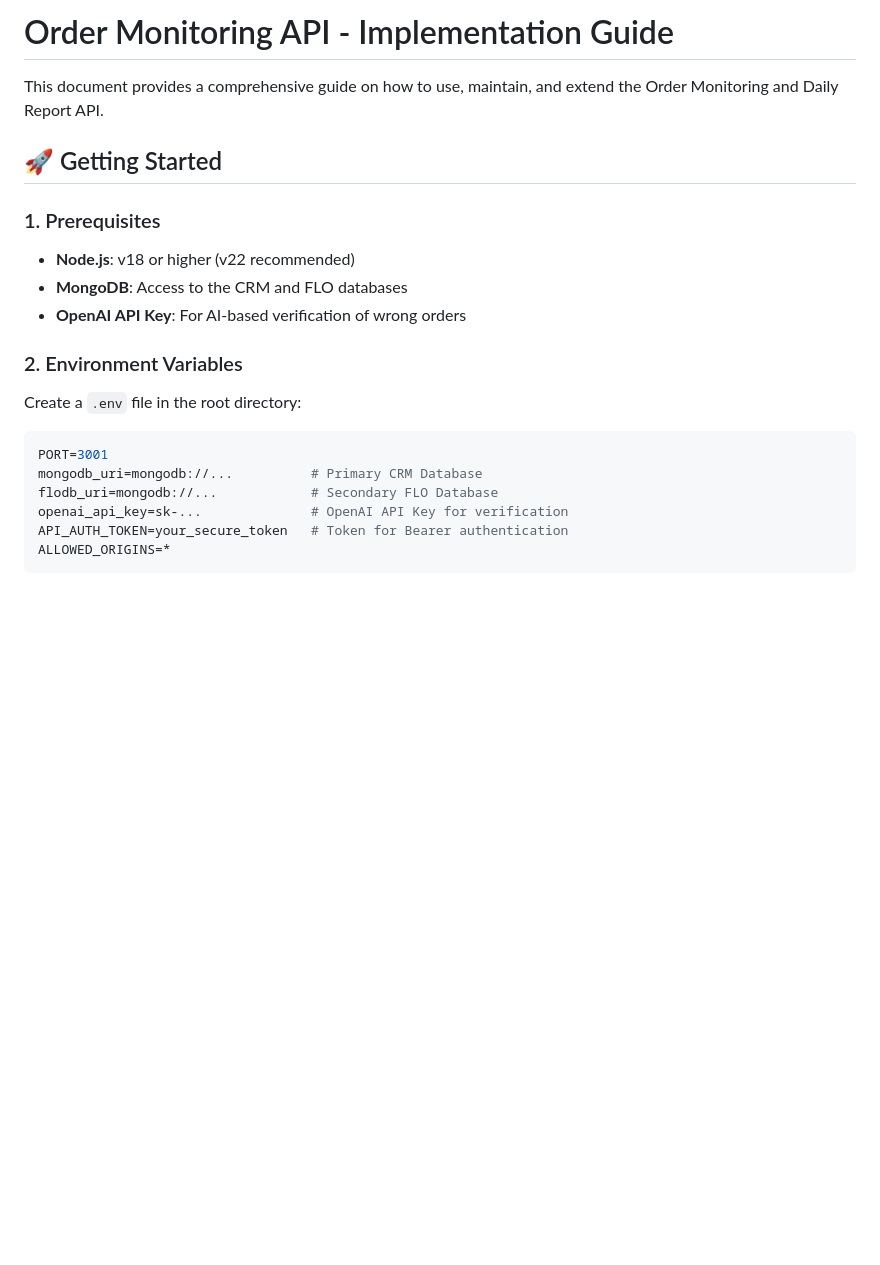
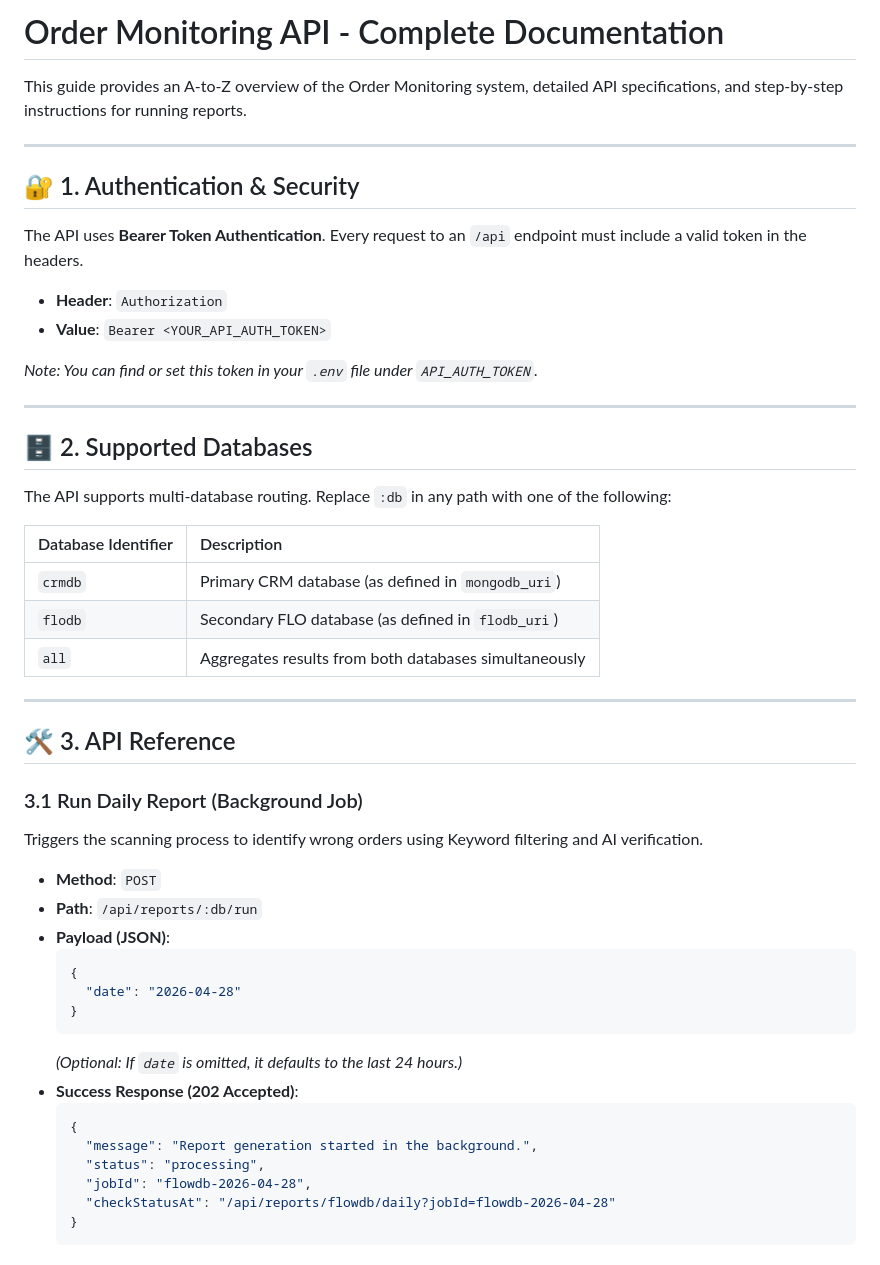
Before and after one commit to alimean69/wrong_orders_tracker, a Markdown page: guide.md, the part around one of its changes. GitHub-like rendering; blank space fills up the shorter version.

````diff
--- a/guide.md
+++ b/guide.md
@@ -1,21 +1,53 @@
-# Order Monitoring API - Implementation Guide
+# Order Monitoring API - Complete Documentation
 
-This document provides a comprehensive guide on how to use, maintain, and extend the Order Monitoring and Daily Report API.
+This guide provides an A-to-Z overview of the Order Monitoring system, detailed API specifications, and step-by-step instructions for running reports.
 
-## 🚀 Getting Started
+---
 
-### 1. Prerequisites
-- **Node.js**: v18 or higher (v22 recommended)
-- **MongoDB**: Access to the CRM and FLO databases
-- **OpenAI API Key**: For AI-based verification of wrong orders
+## 🔐 1. Authentication & Security
 
-### 2. Environment Variables
-Create a `.env` file in the root directory:
+The API uses **Bearer Token Authentication**. Every request to an `/api` endpoint must include a valid token in the headers.
 
-```env
-PORT=3001
-mongodb_uri=mongodb://...          # Primary CRM Database
-flodb_uri=mongodb://...            # Secondary FLO Database
-openai_api_key=sk-...              # OpenAI API Key for verification
-API_AUTH_TOKEN=your_secure_token   # Token for Bearer authentication
-ALLOWED_ORIGINS=*
+- **Header**: `Authorization`
+- **Value**: `Bearer <YOUR_API_AUTH_TOKEN>`
+
+*Note: You can find or set this token in your `.env` file under `API_AUTH_TOKEN`.*
+
+---
+
+## 🗄 2. Supported Databases
+
+The API supports multi-database routing. Replace `:db` in any path with one of the following:
+
+| Database Identifier | Description |
+| :--- | :--- |
+| `crmdb` | Primary CRM database (as defined in `mongodb_uri`) |
+| `flodb` | Secondary FLO database (as defined in `flodb_uri`) |
+| `all` | Aggregates results from both databases simultaneously |
+
+---
+
+## 🛠 3. API Reference
+
+### 3.1 Run Daily Report (Background Job)
+Triggers the scanning process to identify wrong orders using Keyword filtering and AI verification.
+
+- **Method**: `POST`
+- **Path**: `/api/reports/:db/run`
+- **Payload (JSON)**:
+  ```json
+  {
+    "date": "2026-04-28"
+  }
+  ```
+  *(Optional: If `date` is omitted, it defaults to the last 24 hours.)*
+- **Success Response (202 Accepted)**:
+  ```json
+  {
+    "message": "Report generation started in the background.",
+    "status": "processing",
+    "jobId": "flowdb-2026-04-28",
+    "checkStatusAt": "/api/reports/flowdb/daily?jobId=flowdb-2026-04-28"
+  }
+  ```
+
````
Also changed, not shown: other parts of guide.md (+116 -69 lines).
